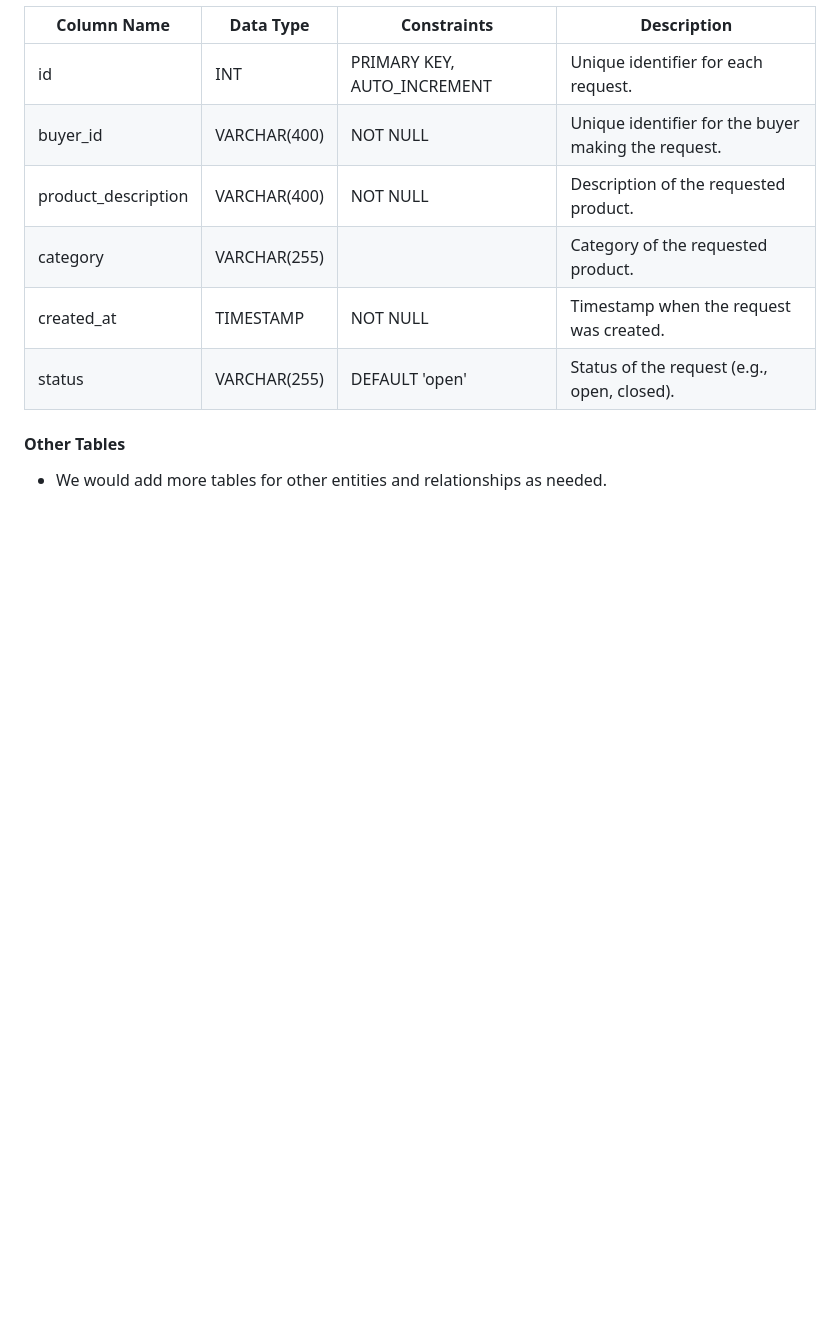
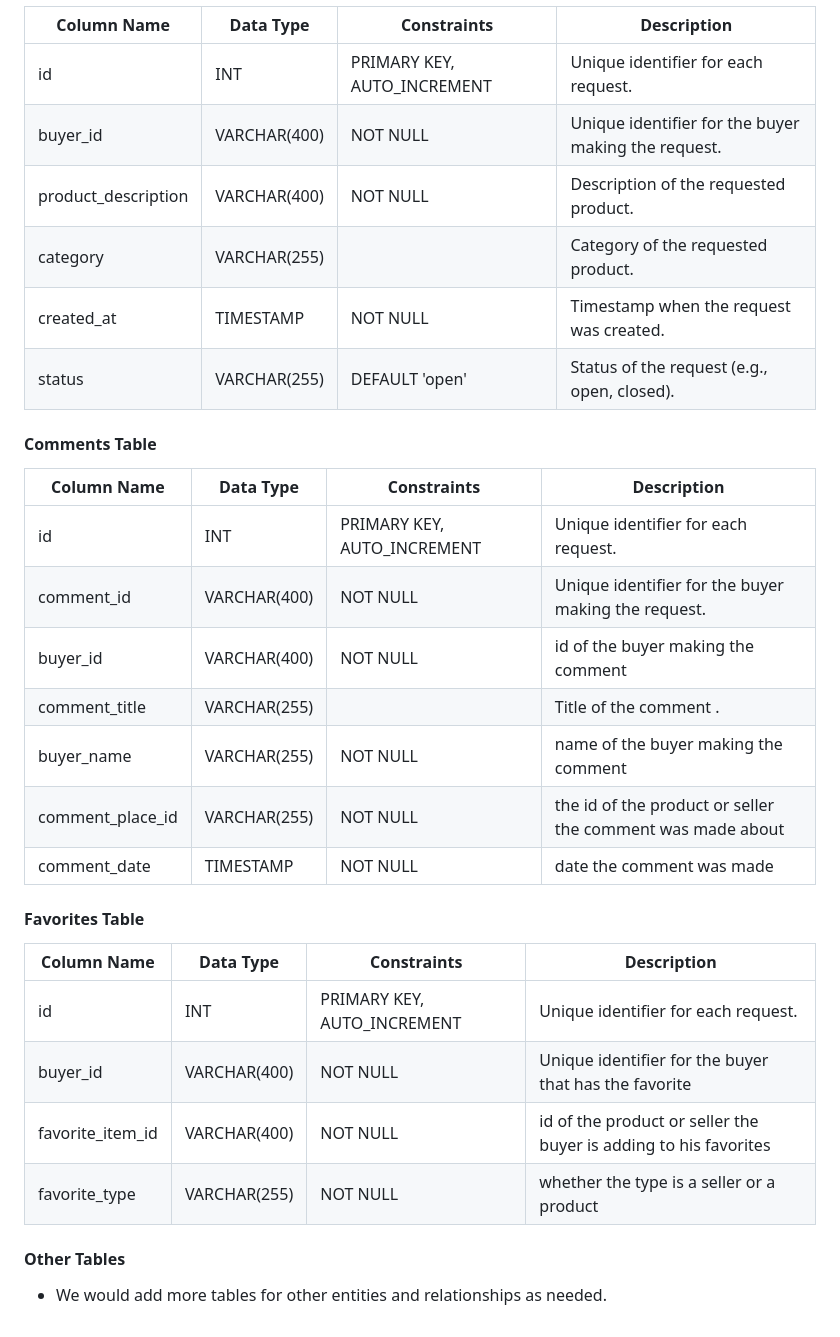
Before and after one commit to amethystcoder/markt_python, a Markdown page: app/models/README.md, the part around the change printed below. Drawn GitHub-style; blank space fills up the shorter version.

Commit message:
added some description for the models

```diff
--- a/app/models/README.md
+++ b/app/models/README.md
@@ -120,6 +111,25 @@
 | created_at     | TIMESTAMP  | NOT NULL                     | Timestamp when the request was created.         |
 | status         | VARCHAR(255) | DEFAULT 'open'               | Status of the request (e.g., open, closed).     |
 
+#### Comments Table
+| Column Name    | Data Type  | Constraints                   | Description                                       |
+| ---------------|------------|-------------------------------|---------------------------------------------------|
+| id             | INT        | PRIMARY KEY, AUTO_INCREMENT   | Unique identifier for each request.              |
+| comment_id       | VARCHAR(400) | NOT NULL                     | Unique identifier for the buyer making the request. |
+| buyer_id          | VARCHAR(400) | NOT NULL                 | id of the buyer making the comment           |
+| comment_title       | VARCHAR(255) |                             | Title of the comment .              |
+| buyer_name     | VARCHAR(255)  | NOT NULL                     |  name of the buyer making the comment         |
+| comment_place_id    | VARCHAR(255) | NOT NULL               | the id of the product or seller the comment was made about     |
+| comment_date   | TIMESTAMP | NOT NULL               | date the comment was made     |
+
+#### Favorites Table
+| Column Name    | Data Type  | Constraints                   | Description                                       |
+| ---------------|------------|-------------------------------|---------------------------------------------------|
+| id             | INT        | PRIMARY KEY, AUTO_INCREMENT   | Unique identifier for each request.              |
+| buyer_id       | VARCHAR(400) | NOT NULL                     | Unique identifier for the buyer that has the favorite |
+| favorite_item_id | VARCHAR(400) | NOT NULL                 | id of the product or seller the buyer is adding to his favorites           |
+| favorite_type       | VARCHAR(255) | NOT NULL               | whether the type is a seller or a product              |
+
 #### Other Tables
 
 - We would add more tables for other entities and relationships as needed.
```
Also changed, not shown: other parts of app/models/README.md (+0 -9 lines).
